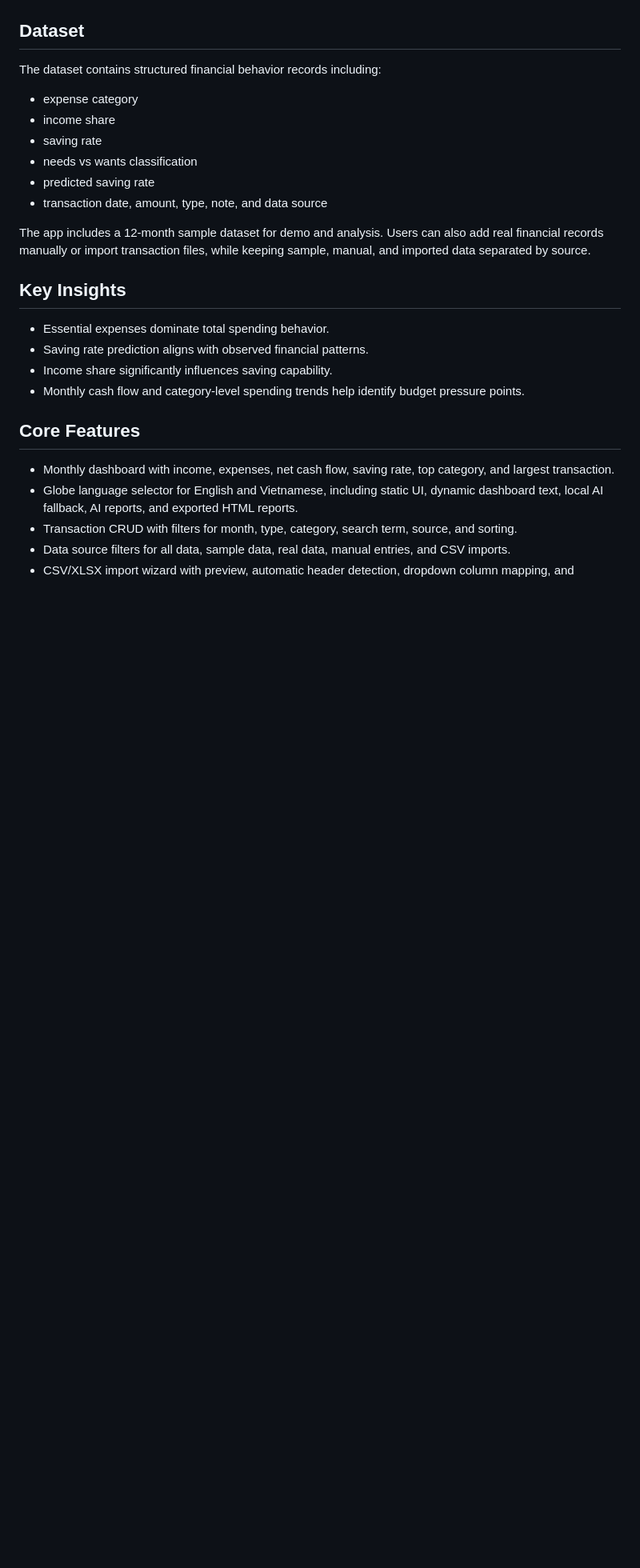
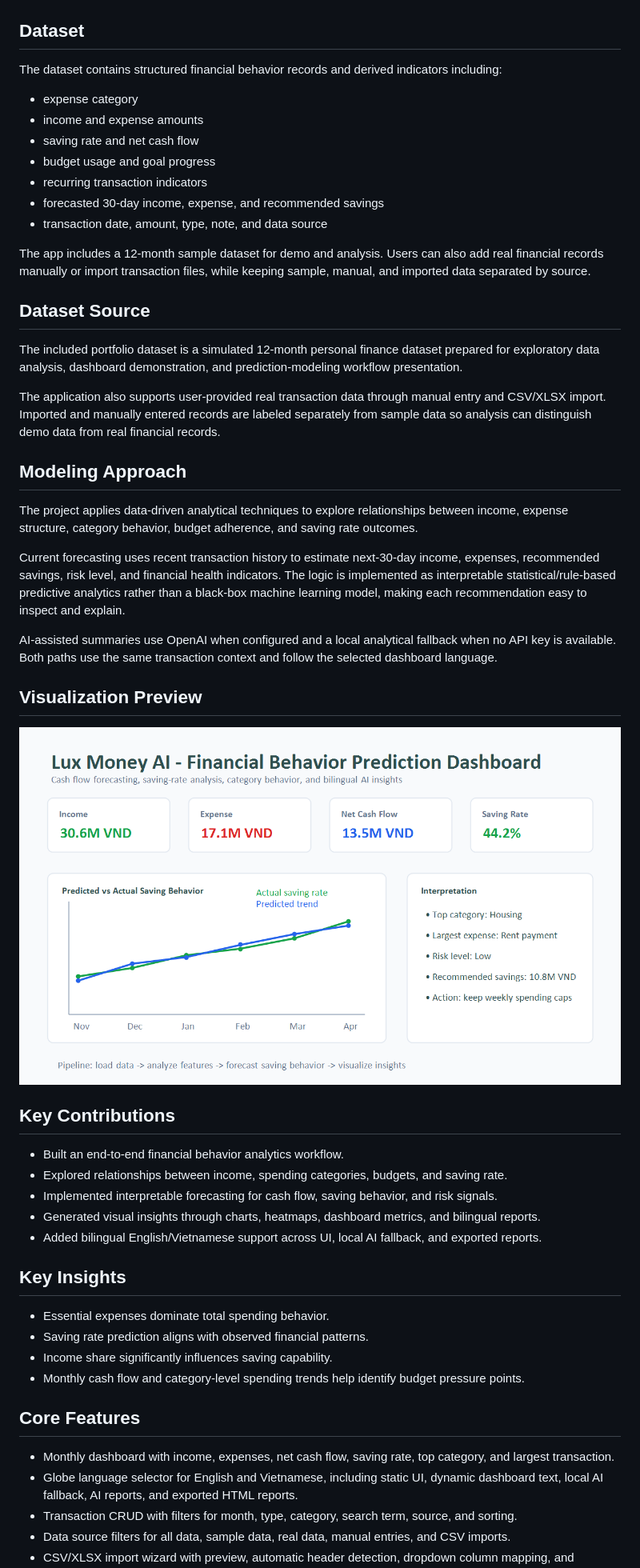
Before and after one commit to Quyennrose/lux-money-ai, a Markdown page: README.md, the part around the change printed below. Shown: that part at 80% size. Rendered like a GitHub page; pictures changed too: images/prediction_result.png (added); blank space fills up the shorter version.

Commit message:
Upgrade portfolio README

```diff
--- a/README.md
+++ b/README.md
@@ -21,16 +28,43 @@ Lux Money AI is a personal finance analytics dashboard built to analyze spending
 
 ## Dataset
 
-The dataset contains structured financial behavior records including:
+The dataset contains structured financial behavior records and derived indicators including:
 
 - expense category
-- income share
-- saving rate
-- needs vs wants classification
-- predicted saving rate
+- income and expense amounts
+- saving rate and net cash flow
+- budget usage and goal progress
+- recurring transaction indicators
+- forecasted 30-day income, expense, and recommended savings
 - transaction date, amount, type, note, and data source
 
 The app includes a 12-month sample dataset for demo and analysis. Users can also add real financial records manually or import transaction files, while keeping sample, manual, and imported data separated by source.
+
+## Dataset Source
+
+The included portfolio dataset is a simulated 12-month personal finance dataset prepared for exploratory data analysis, dashboard demonstration, and prediction-modeling workflow presentation.
+
+The application also supports user-provided real transaction data through manual entry and CSV/XLSX import. Imported and manually entered records are labeled separately from sample data so analysis can distinguish demo data from real financial records.
+
+## Modeling Approach
+
+The project applies data-driven analytical techniques to explore relationships between income, expense structure, category behavior, budget adherence, and saving rate outcomes.
+
+Current forecasting uses recent transaction history to estimate next-30-day income, expenses, recommended savings, risk level, and financial health indicators. The logic is implemented as interpretable statistical/rule-based predictive analytics rather than a black-box machine learning model, making each recommendation easy to inspect and explain.
+
+AI-assisted summaries use OpenAI when configured and a local analytical fallback when no API key is available. Both paths use the same transaction context and follow the selected dashboard language.
+
+## Visualization Preview
+
+![Prediction Result](images/prediction_result.png)
+
+## Key Contributions
+
+- Built an end-to-end financial behavior analytics workflow.
+- Explored relationships between income, spending categories, budgets, and saving rate.
+- Implemented interpretable forecasting for cash flow, saving behavior, and risk signals.
+- Generated visual insights through charts, heatmaps, dashboard metrics, and bilingual reports.
+- Added bilingual English/Vietnamese support across UI, local AI fallback, and exported reports.
 
 ## Key Insights
 
```
Also changed, not shown: other parts of README.md (+7 -0 lines).
